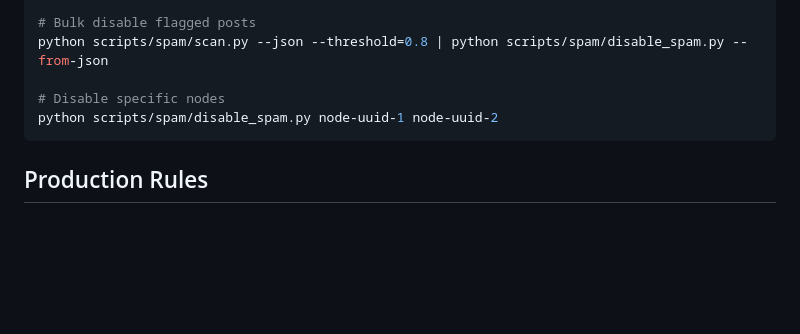
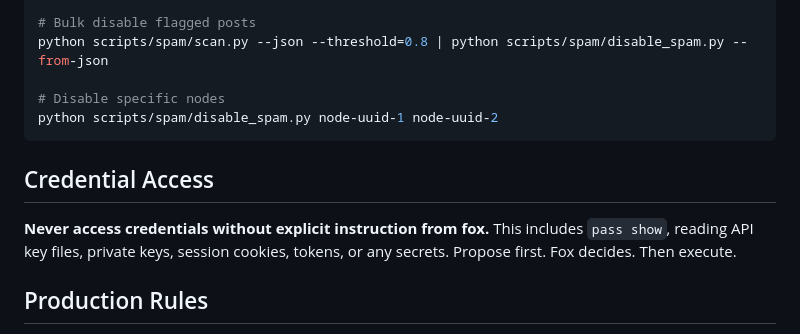
Before and after one commit to BarthPaleologue/remarkbox, a Markdown page: CLAUDE.md, the part around the change. Drawn GitHub-style; blank space fills up the shorter version.

Commit message:
docs: never access credentials without explicit instruction

````diff
--- a/CLAUDE.md
+++ b/CLAUDE.md
@@ -226,6 +226,10 @@ python scripts/spam/scan.py --json --threshold=0.8 | python scripts/spam/disable
 python scripts/spam/disable_spam.py node-uuid-1 node-uuid-2
 ```
 
+## Credential Access
+
+**Never access credentials without explicit instruction from fox.** This includes `pass show`, reading API key files, private keys, session cookies, tokens, or any secrets. Propose first. Fox decides. Then execute.
+
 ## Production Rules
 
 **NEVER run direct SQL or raw database commands on production.** No `sqlite3`, no `UPDATE`, no `DELETE`, no direct file edits on the production database. Ever. If the API doesn't support what you need, add the endpoint first, push it, then use the client.
````
